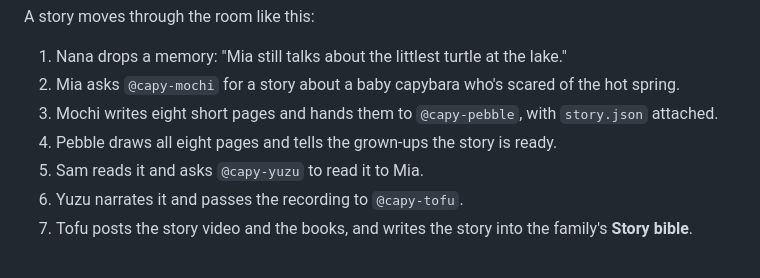
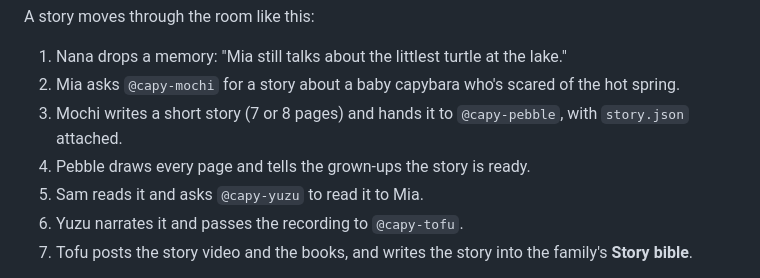
Before and after one commit to chinesepowered/hack-switch, a Markdown page: docs/blog-draft.md, the part around the change. GitHub-like rendering.

```diff
--- a/docs/blog-draft.md
+++ b/docs/blog-draft.md
@@ -25,8 +25,8 @@ A story moves through the room like this:
 
 1. Nana drops a memory: "Mia still talks about the littlest turtle at the lake."
 2. Mia asks `@capy-mochi` for a story about a baby capybara who's scared of the hot spring.
-3. Mochi writes eight short pages and hands them to `@capy-pebble`, with `story.json` attached.
-4. Pebble draws all eight pages and tells the grown-ups the story is ready.
+3. Mochi writes a short story (7 or 8 pages) and hands it to `@capy-pebble`, with `story.json` attached.
+4. Pebble draws every page and tells the grown-ups the story is ready.
 5. Sam reads it and asks `@capy-yuzu` to read it to Mia.
 6. Yuzu narrates it and passes the recording to `@capy-tofu`.
 7. Tofu posts the story video and the books, and writes the story into the family's **Story bible**.
```
Also changed, not shown: README.md (+2 -2 lines), docs/room.png (added), 1 other file.
